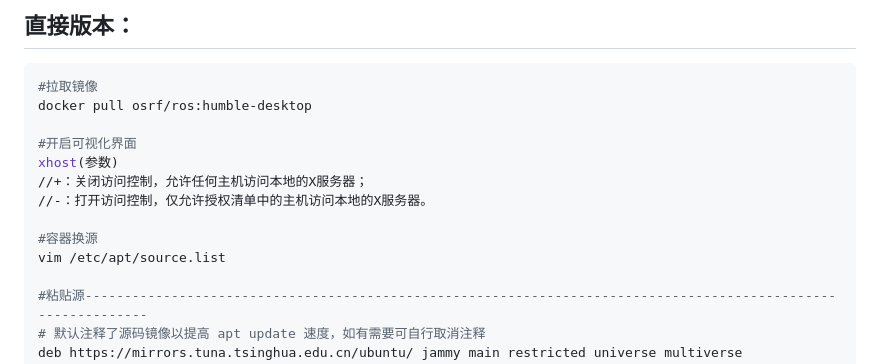
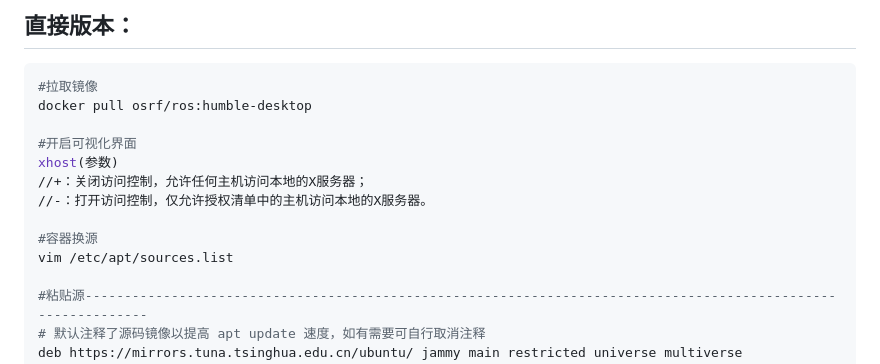
Before and after one commit to lynliam/note, a Markdown page: ros/docker环境搭建.md, the part around the change. Drawn GitHub-style.

```diff
--- a/ros/docker环境搭建.md
+++ b/ros/docker环境搭建.md
@@ -14,7 +14,7 @@ xhost(参数)
 //-：打开访问控制，仅允许授权清单中的主机访问本地的X服务器。
 
 #容器换源
-vim /etc/apt/source.list
+vim /etc/apt/sources.list
 
 #粘贴源--------------------------------------------------------------------------------------------------------------
 # 默认注释了源码镜像以提高 apt update 速度，如有需要可自行取消注释
```
